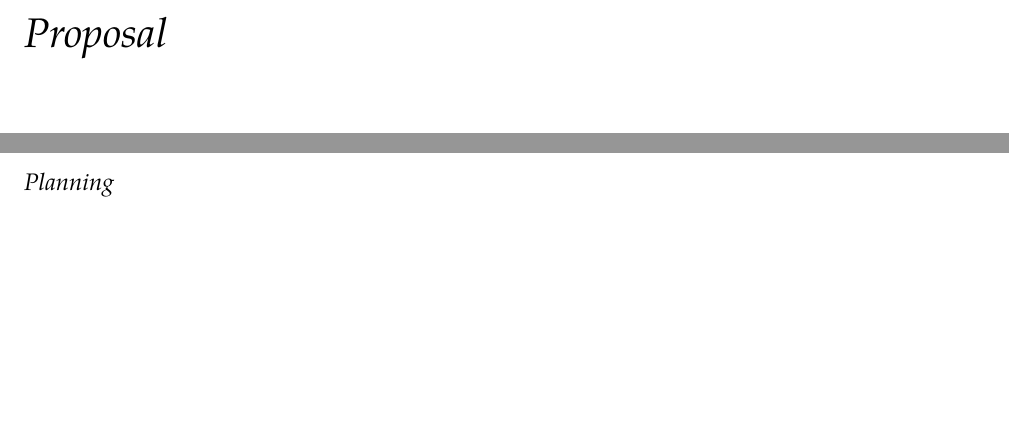
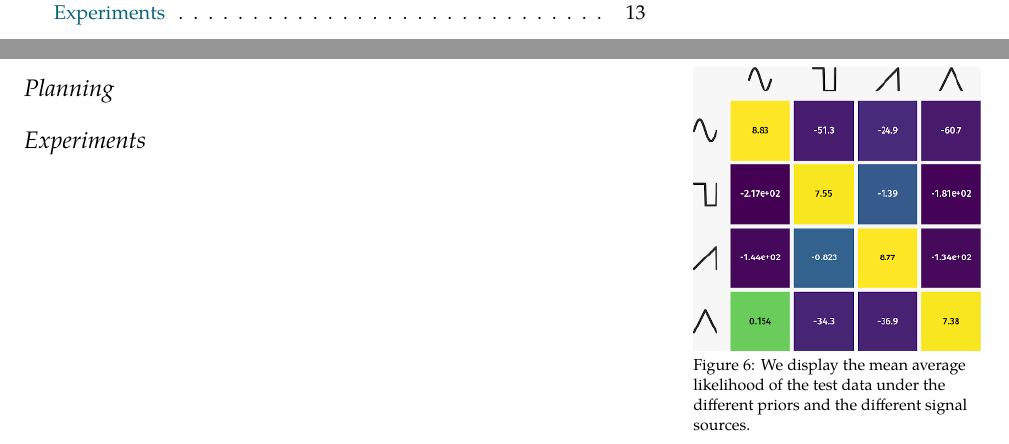
Before and after one commit to morris-frank/thesis-tex, a LaTeX book (main.tex, which reads chapters/06-experiments.tex): two parts of pages 5 and 13 of 17 before the commit and two parts of pages 3 and 13 of 17 after it, joined at a grey line, cut at the place of the change, the shorter picture padded with empty space. The pictures show the PDF file main.pdf that the author committed with the source.

```diff
--- /dev/null
+++ b/chapters/06-experiments.tex
@@ -0,0 +1,7 @@
+\section{Experiments}
+
+\begin{marginfigure}
+    \includegraphics{heatmap_ticks_plot.png}%
+    \caption{We display the mean average likelihood of the test data under the different priors and the different signal sources.}%
+    \label{fig:heatmap_toy}
+\end{marginfigure}
```
Also changed, not shown: main.tex (+1 -1 lines), morris.sty (added, +1 -0 lines), setup.tex (+2 -1 lines), main.pdf.
